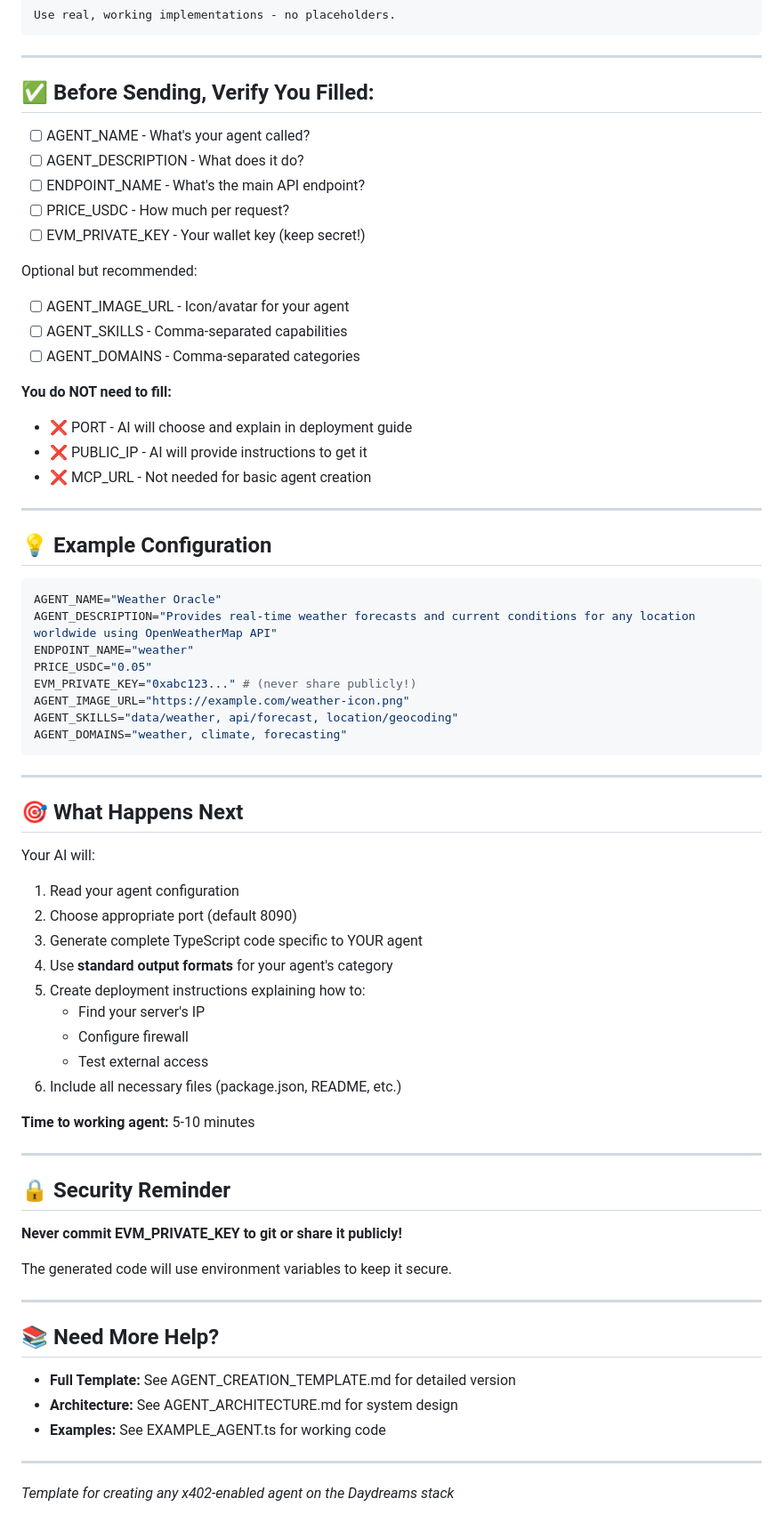
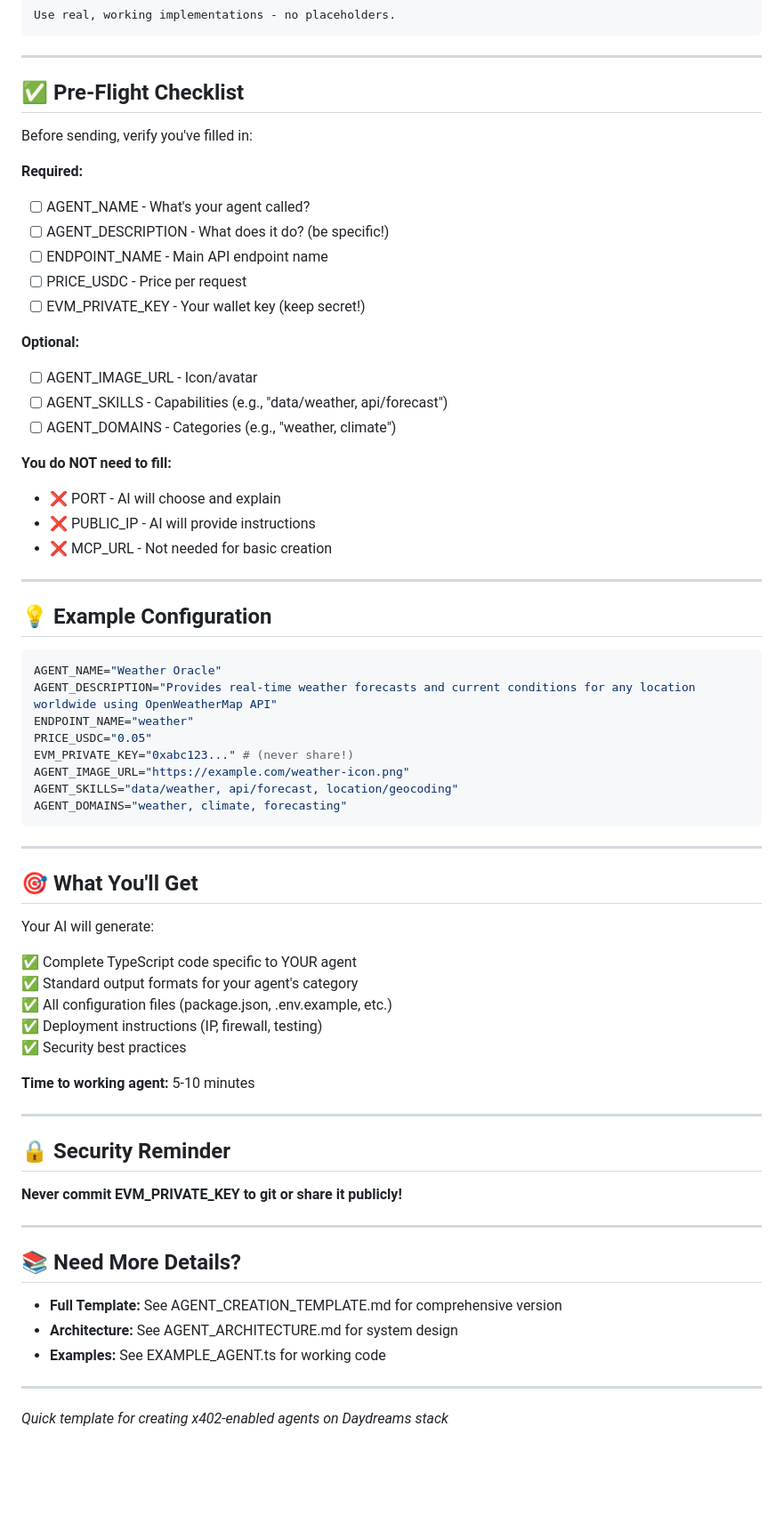
Before and after one commit to Calcutatator/daydreams-agent-templates, a Markdown page: QUICK_AGENT_PROMPT.md, the part around one of its changes. Shown at 89% size. Rendered like a GitHub page; blank space fills up the shorter version.

Commit message:
Simplify QUICK_AGENT_PROMPT: single copyable section with clear separator

```diff
--- a/QUICK_AGENT_PROMPT.md
+++ b/QUICK_AGENT_PROMPT.md
@@ -231,23 +223,26 @@ Use real, working implementations - no placeholders.
 
 ---
 
-## ✅ Before Sending, Verify You Filled:
+## ✅ Pre-Flight Checklist
 
+Before sending, verify you've filled in:
+
+**Required:**
 - [ ] AGENT_NAME - What's your agent called?
-- [ ] AGENT_DESCRIPTION - What does it do?
-- [ ] ENDPOINT_NAME - What's the main API endpoint?
-- [ ] PRICE_USDC - How much per request?
+- [ ] AGENT_DESCRIPTION - What does it do? (be specific!)
+- [ ] ENDPOINT_NAME - Main API endpoint name
+- [ ] PRICE_USDC - Price per request
 - [ ] EVM_PRIVATE_KEY - Your wallet key (keep secret!)
 
-Optional but recommended:
-- [ ] AGENT_IMAGE_URL - Icon/avatar for your agent
-- [ ] AGENT_SKILLS - Comma-separated capabilities
-- [ ] AGENT_DOMAINS - Comma-separated categories
+**Optional:**
+- [ ] AGENT_IMAGE_URL - Icon/avatar
+- [ ] AGENT_SKILLS - Capabilities (e.g., "data/weather, api/forecast")
+- [ ] AGENT_DOMAINS - Categories (e.g., "weather, climate")
 
 **You do NOT need to fill:**
-- ❌ PORT - AI will choose and explain in deployment guide
-- ❌ PUBLIC_IP - AI will provide instructions to get it
-- ❌ MCP_URL - Not needed for basic agent creation
+- ❌ PORT - AI will choose and explain
+- ❌ PUBLIC_IP - AI will provide instructions
+- ❌ MCP_URL - Not needed for basic creation
 
 ---
 
@@ -258,7 +253,7 @@ AGENT_NAME="Weather Oracle"
 AGENT_DESCRIPTION="Provides real-time weather forecasts and current conditions for any location worldwide using OpenWeatherMap API"
 ENDPOINT_NAME="weather"
 PRICE_USDC="0.05"
-EVM_PRIVATE_KEY="0xabc123..." # (never share publicly!)
+EVM_PRIVATE_KEY="0xabc123..." # (never share!)
 AGENT_IMAGE_URL="https://example.com/weather-icon.png"
 AGENT_SKILLS="data/weather, api/forecast, location/geocoding"
 AGENT_DOMAINS="weather, climate, forecasting"
@@ -266,18 +261,15 @@ AGENT_DOMAINS="weather, climate, forecasting"
 
 ---
 
-## 🎯 What Happens Next
+## 🎯 What You'll Get
 
-Your AI will:
-1. Read your agent configuration
-2. Choose appropriate port (default 8090)
-3. Generate complete TypeScript code specific to YOUR agent
-4. Use **standard output formats** for your agent's category
-5. Create deployment instructions explaining how to:
-   - Find your server's IP
-   - Configure firewall
-   - Test external access
-6. Include all necessary files (package.json, README, etc.)
+Your AI will generate:
+
+✅ Complete TypeScript code specific to YOUR agent
+✅ Standard output formats for your agent's category
+✅ All configuration files (package.json, .env.example, etc.)
+✅ Deployment instructions (IP, firewall, testing)
+✅ Security best practices
 
 **Time to working agent:** 5-10 minutes
 
@@ -287,16 +279,14 @@ Your AI will:
 
 **Never commit EVM_PRIVATE_KEY to git or share it publicly!**
 
-The generated code will use environment variables to keep it secure.
-
 ---
 
-## 📚 Need More Help?
+## 📚 Need More Details?
 
-- **Full Template:** See AGENT_CREATION_TEMPLATE.md for detailed version
+- **Full Template:** See AGENT_CREATION_TEMPLATE.md for comprehensive version
 - **Architecture:** See AGENT_ARCHITECTURE.md for system design
 - **Examples:** See EXAMPLE_AGENT.ts for working code
 
 ---
 
-*Template for creating any x402-enabled agent on the Daydreams stack*
+*Quick template for creating x402-enabled agents on Daydreams stack*
```
Also changed, not shown: other parts of QUICK_AGENT_PROMPT.md (+23 -31 lines).
